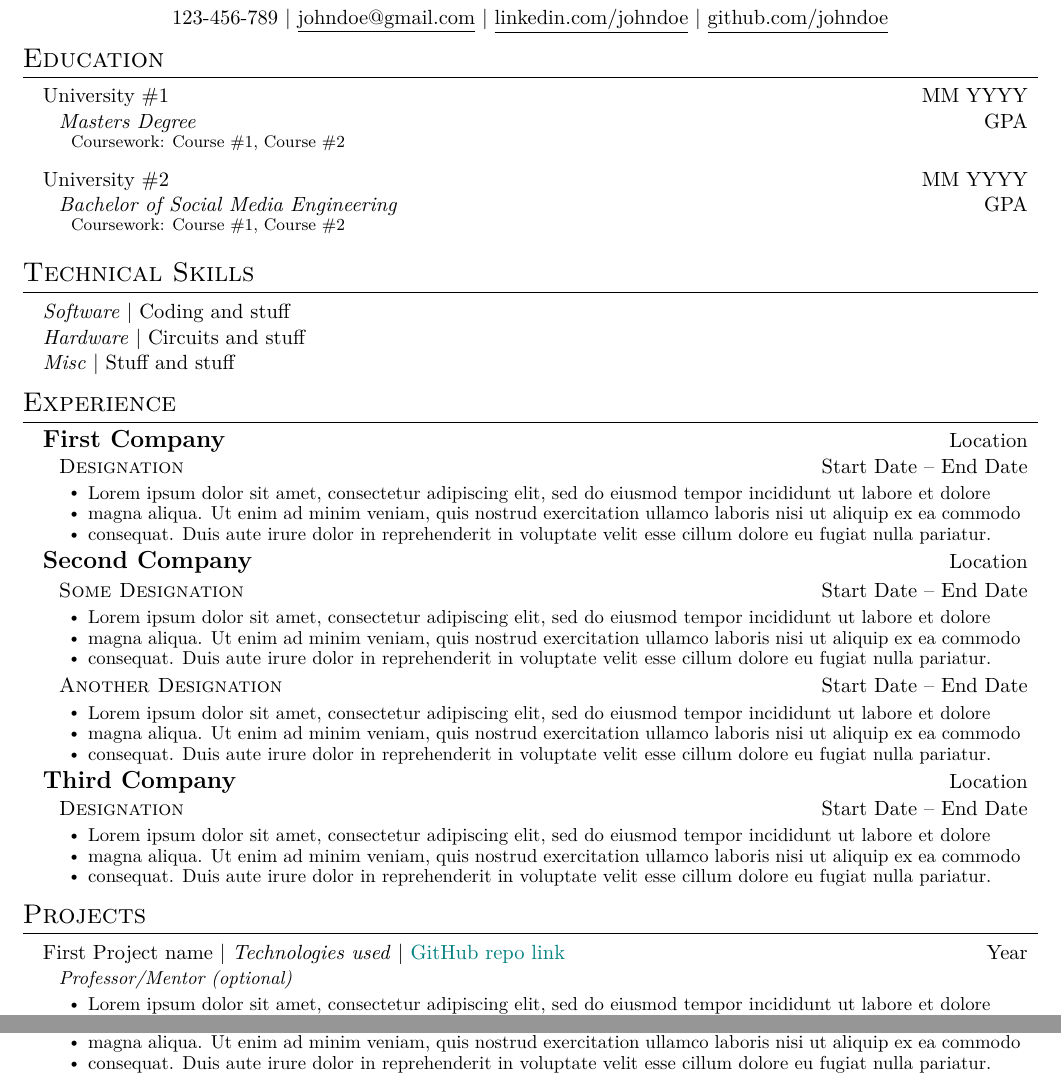
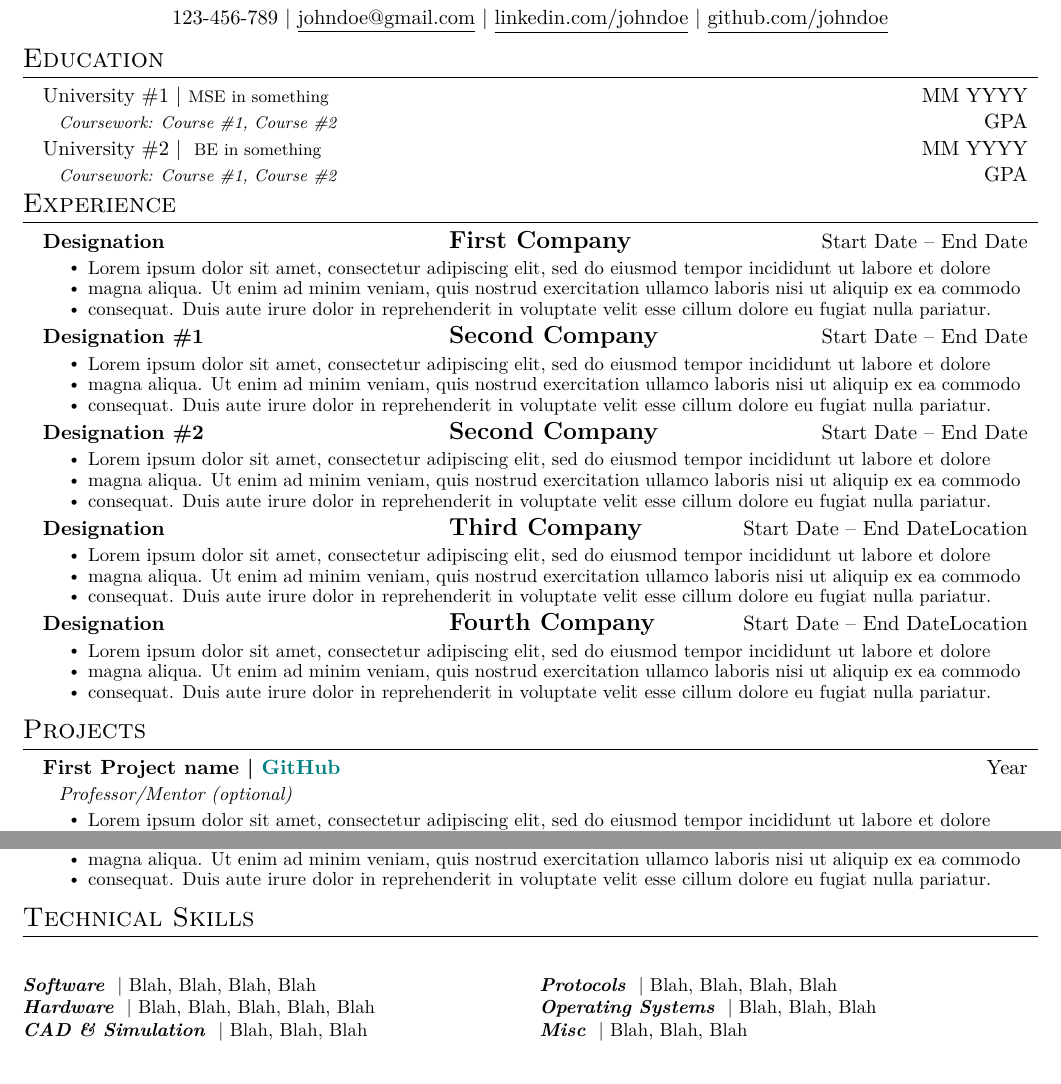
Before and after one commit to vishnuv4/resume-template, a LaTeX CV (resume_main.tex, which reads customcommands.tex, packages.tex): two parts of the page, joined at a grey line, cut so that both start at the same text. Compiled offline with pdfLaTeX.

Commit message:
changed format

```diff
--- a/customcommands.tex
+++ b/customcommands.tex
@@ -87,6 +109,9 @@
 	\fi
 }
 
+\newcommand{\emphasis}[1]{
+	\textbf{\textit{#1}}
+}
 
 \newcommand{\1}{true}
 \newcommand{\0}{false}
--- a/packages.tex
+++ b/packages.tex
@@ -15,4 +15,5 @@
 \usepackage{relsize}
 \usepackage{ifthen}
 \usepackage{etoolbox}
+\usepackage{multicol}
 \setlength{\footskip}{4.08003pt}
--- a/resume_main.tex
+++ b/resume_main.tex
@@ -10,17 +10,19 @@
 % \1 to enable the section (have it show up in the pdf)
 % \0 to disable it
 \flag{education}                {\1}
-\flag{technicalskills}          {\1}
 %-----EXPERIENCE------------
 \flag{firstcompany}             {\1}
 \flag{secondcompany}            {\1}
-\flag{secondcompany_some}       {\1}
-\flag{secondcompany_another}    {\1}
+\flag{secondcompany_1}      	{\1}
+\flag{secondcompany_2}    		{\1}
 \flag{thirdcompany}             {\1}
+\flag{fourthcompany}            {\1}
 %-----PROJECTS--------------
 \flag{firstproject}             {\1}
 \flag{secondproject}            {\1}
 \flag{thirdproject}             {\1}
+%-----TECHNICAL SKILLS------
+\flag{technicalskills}          {\1}
 %%%%%%%%%%%%%%%%%%%% RESUME START %%%%%%%%%%%%%%%%%%%%
 
 \begin{document}
@@ -38,37 +40,22 @@
 	\section{Education}
 	\resumeSubHeadingList{
 		\resumeSubheading
-		{University \#1}{MM YYYY}{Masters Degree}{GPA}
-
-		\vspace{0.5mm}
-		\hspace{4mm} {\smaller[1]Coursework: Course \#1, Course \#2}
+		{University \#1 | {\smaller[1]MSE in something}}{MM YYYY}{\smaller[1]Coursework: Course \#1, Course \#2}{GPA}
 
 		\resumeSubheading
-		{University \#2}{MM YYYY}
-		{Bachelor of Social Media Engineering}{GPA}
-
-		\vspace{0.5mm}
-		\hspace{4mm} {\smaller[1]Coursework: Course \#1, Course \#2}
+		{University \#2 | {\smaller[1] BE in something}}{MM YYYY}
+		{\smaller[1]Coursework: Course \#1, Course \#2}{GPA}
 	}
 }
 
-\includeiftrue{technicalskills}{
-	\section{Technical Skills}
-	\begin{itemize}[leftmargin=0.15in, label={}]
-		\item{
-		      \textit{Software} | Coding and stuff \\
-		      \textit{Hardware} | Circuits and stuff \\
-		      \textit{Misc} | Stuff and stuff
-		      }
-	\end{itemize}
-}
+\vspace{5pt}
+
 %-----------EXPERIENCE-----------
 \section{Experience}
 \resumeSubHeadingList{
 
 	\includeiftrue{firstcompany}{
-		\resumeSubheadingTwo{\larger[1]First Company}{Location}
-		\resumeSubheadingIndent{Designation}{Start Date -- End Date}
+		\resumeSubheadingThree{Designation}{\larger[1]First Company}{Start Date -- End Date}
 		\resumeItemList{
 			\resumeItem{Lorem ipsum dolor sit amet, consectetur adipiscing elit, sed do eiusmod tempor incididunt ut labore et dolore}
 			\resumeItem{magna aliqua. Ut enim ad minim veniam, quis nostrud exercitation ullamco laboris nisi ut aliquip ex ea commodo}
@@ -76,31 +63,35 @@
 		}
 	}
 
-	\includeiftrue{secondcompany}{
-		\resumeSubheadingTwo{\larger[1]Second Company}{Location}
-		\vspace{-12pt}
-		\includeiftrue{secondcompany_some}{
-			\resumeSubheadingIndent{Some Designation}{Start Date -- End Date}
+	\includeiftrue{secondcompany_1}{
+	\resumeSubheadingThree{Designation \#1}{\larger[1]Second Company}{Start Date -- End Date}
 		\resumeItemList{
 			\resumeItem{Lorem ipsum dolor sit amet, consectetur adipiscing elit, sed do eiusmod tempor incididunt ut labore et dolore}
 			\resumeItem{magna aliqua. Ut enim ad minim veniam, quis nostrud exercitation ullamco laboris nisi ut aliquip ex ea commodo}
 			\resumeItem{consequat. Duis aute irure dolor in reprehenderit in voluptate velit esse cillum dolore eu fugiat nulla pariatur.}
 		}
 	}
-		\includeiftrue{secondcompany_another}{
-			\resumeSubheadingIndent{Another Designation}{Start Date -- End Date}
+
+	\includeiftrue{secondcompany_2}{
+		\resumeSubheadingThree{Designation \#2}{\larger[1]Second Company}{Start Date -- End Date}
 		\resumeItemList{
 			\resumeItem{Lorem ipsum dolor sit amet, consectetur adipiscing elit, sed do eiusmod tempor incididunt ut labore et dolore}
 			\resumeItem{magna aliqua. Ut enim ad minim veniam, quis nostrud exercitation ullamco laboris nisi ut aliquip ex ea commodo}
 			\resumeItem{consequat. Duis aute irure dolor in reprehenderit in voluptate velit esse cillum dolore eu fugiat nulla pariatur.}
 		}
 	}
+
+	\includeiftrue{thirdcompany}{
+		\resumeSubheadingThree{Designation}{\larger[1]Third Company}{Start Date -- End DateLocation}
+		\resumeItemList{
+			\resumeItem{Lorem ipsum dolor sit amet, consectetur adipiscing elit, sed do eiusmod tempor incididunt ut labore et dolore}
+			\resumeItem{magna aliqua. Ut enim ad minim veniam, quis nostrud exercitation ullamco laboris nisi ut aliquip ex ea commodo}
+			\resumeItem{consequat. Duis aute irure dolor in reprehenderit in voluptate velit esse cillum dolore eu fugiat nulla pariatur.}
+		}
 	}
 
-	\includeiftrue{thirdcompany}{
-		\resumeSubheadingTwo{\larger[1]Third Company}{Location}
-		\vspace{-13pt}
-		\resumeSubheadingIndent{Designation}{Start Date -- End Date}
+	\includeiftrue{fourthcompany}{
+		\resumeSubheadingThree{Designation}{\larger[1]Fourth Company}{Start Date -- End DateLocation}
 		\resumeItemList{
 			\resumeItem{Lorem ipsum dolor sit amet, consectetur adipiscing elit, sed do eiusmod tempor incididunt ut labore et dolore}
 			\resumeItem{magna aliqua. Ut enim ad minim veniam, quis nostrud exercitation ullamco laboris nisi ut aliquip ex ea commodo}
@@ -114,7 +105,7 @@
 \resumeSubHeadingList{
 
 	\includeiftrue{firstproject}{
-		\resumeSubheading{First Project name $|$ \emph{Technologies used} $|$ \tealhref{https://github.com/}{GitHub repo link}}{Year}{\small{Professor/Mentor (optional)}}{}
+		\resumeSubheadingBold{First Project name | \tealhref{https://github.com/}{GitHub}}{Year}{\small{Professor/Mentor (optional)}}{}
 		\resumeItemList{
 			\resumeItem{Lorem ipsum dolor sit amet, consectetur adipiscing elit, sed do eiusmod tempor incididunt ut labore et dolore}
 			\resumeItem{magna aliqua. Ut enim ad minim veniam, quis nostrud exercitation ullamco laboris nisi ut aliquip ex ea commodo}
@@ -123,7 +114,7 @@
 	}
 
 	\includeiftrue{secondproject}{
-		\resumeSubheading{Second Project name $|$ \emph{Technologies used} $|$ \tealhref{https://github.com/}{GitHub repo link}}{Year}{\small{Professor/Mentor (optional)}}{}
+		\resumeSubheadingBold{Second Project name | \tealhref{https://github.com/}{GitHub}}{Year}{\small{Professor/Mentor (optional)}}{}
 		\resumeItemList{
 			\resumeItem{Lorem ipsum dolor sit amet, consectetur adipiscing elit, sed do eiusmod tempor incididunt ut labore et dolore}
 			\resumeItem{magna aliqua. Ut enim ad minim veniam, quis nostrud exercitation ullamco laboris nisi ut aliquip ex ea commodo}
@@ -132,7 +123,7 @@
 	}
 
 	\includeiftrue{thirdproject}{
-		\resumeSubheading{Third Project name $|$ \emph{Technologies used} $|$ \tealhref{https://github.com/}{GitHub repo link}}{Year}{\small{Professor/Mentor (optional)}}{}
+		\resumeSubheadingBold{Third Project name \tealhref{https://github.com/}{GitHub}}{Year}{\small{Professor/Mentor (optional)}}{}
 		\resumeItemList{
 			\resumeItem{Lorem ipsum dolor sit amet, consectetur adipiscing elit, sed do eiusmod tempor incididunt ut labore et dolore}
 			\resumeItem{magna aliqua. Ut enim ad minim veniam, quis nostrud exercitation ullamco laboris nisi ut aliquip ex ea commodo}
@@ -141,4 +132,18 @@
 	}
 }
 
+\includeiftrue{technicalskills}{
+	\section{Technical Skills}
+	\small
+	\begin{multicols}{2}
+		\emphasis{Software} | Blah, Blah, Blah, Blah \\
+		\emphasis{Hardware} | Blah, Blah, Blah, Blah, Blah \\
+		\emphasis{CAD \& Simulation} | Blah, Blah, Blah\\
+		\columnbreak
+		\emphasis{Protocols} | Blah, Blah, Blah, Blah \\
+		\emphasis{Operating Systems} | Blah, Blah, Blah \\
+		\emphasis{Misc} | Blah, Blah, Blah
+	\end{multicols}
+}
+
 \end{document}
```
Also changed, not shown: customcommands.tex (24 more changed lines). Lines whose indentation alone changed are shown as unchanged.
